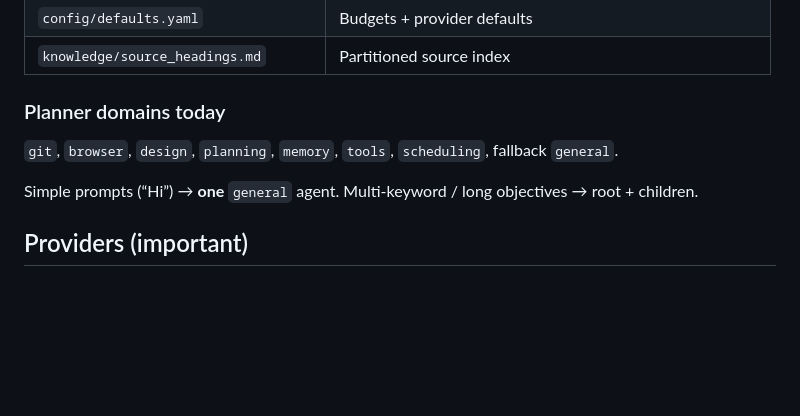
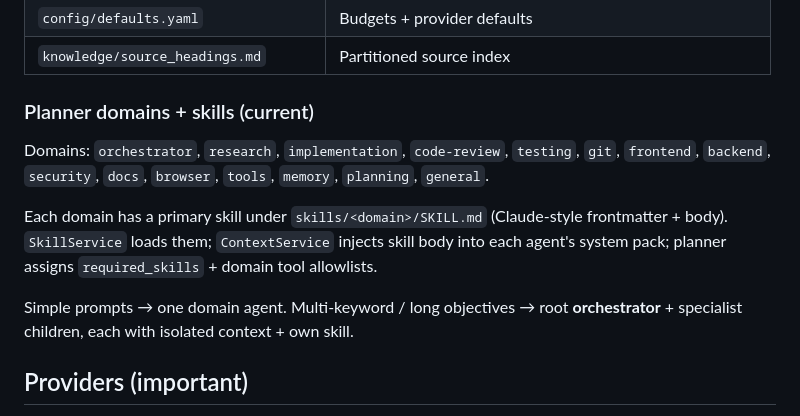
Before and after one commit to AdnanRaza88/claude-code-replica, a Markdown page: PROJECT_CONTEXT.md, the part around the change. Rendered like a GitHub page; blank space fills up the shorter version.

Commit message:
feat: add sub-agent skills system with 14 domain skills, SkillService, orchestrator wiring

```diff
--- a/PROJECT_CONTEXT.md
+++ b/PROJECT_CONTEXT.md
@@ -65,11 +65,14 @@ User prompt (Streamlit)
 | `config/defaults.yaml` | Budgets + provider defaults |
 | `knowledge/source_headings.md` | Partitioned source index |
 
-### Planner domains today
+### Planner domains + skills (current)
 
-`git`, `browser`, `design`, `planning`, `memory`, `tools`, `scheduling`, fallback `general`.
+Domains: `orchestrator`, `research`, `implementation`, `code-review`, `testing`, `git`, `frontend`, `backend`, `security`, `docs`, `browser`, `tools`, `memory`, `planning`, `general`.
 
-Simple prompts (“Hi”) → **one** `general` agent. Multi-keyword / long objectives → root + children.
+Each domain has a primary skill under `skills/<domain>/SKILL.md` (Claude-style frontmatter + body).
+`SkillService` loads them; `ContextService` injects skill body into each agent's system pack; planner assigns `required_skills` + domain tool allowlists.
+
+Simple prompts → one domain agent. Multi-keyword / long objectives → root **orchestrator** + specialist children, each with isolated context + own skill.
 
 ## Providers (important)
 
```
